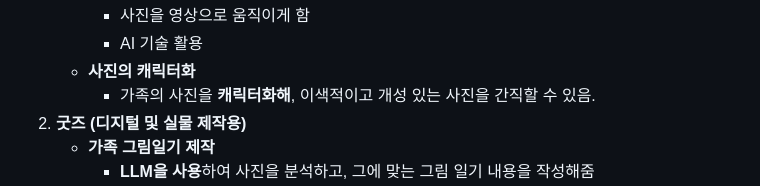
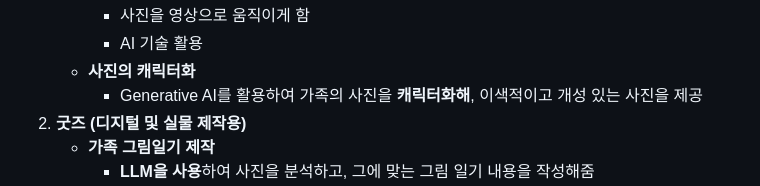
Before and after one commit to TEAM-POKIE/DearFam, a Markdown page: README.md, the part around the change. Rendered like a GitHub page; folded sections open.

Commit message:
Update README.md
재수정

```diff
--- a/README.md
+++ b/README.md
@@ -62,7 +62,7 @@ https://apk.tito.lat/dearfam.apk
           </li>
           <li><b>사진의 캐릭터화</b>
             <ul>
-              <li>가족의 사진을 <b>캐릭터화해</b>, 이색적이고 개성 있는 사진을 간직할 수 있음.</li>
+              <li>Generative AI를 활용하여 가족의 사진을 <b>캐릭터화해</b>, 이색적이고 개성 있는 사진을 제공</li>
             </ul>
           </li>
         </ul>
```
